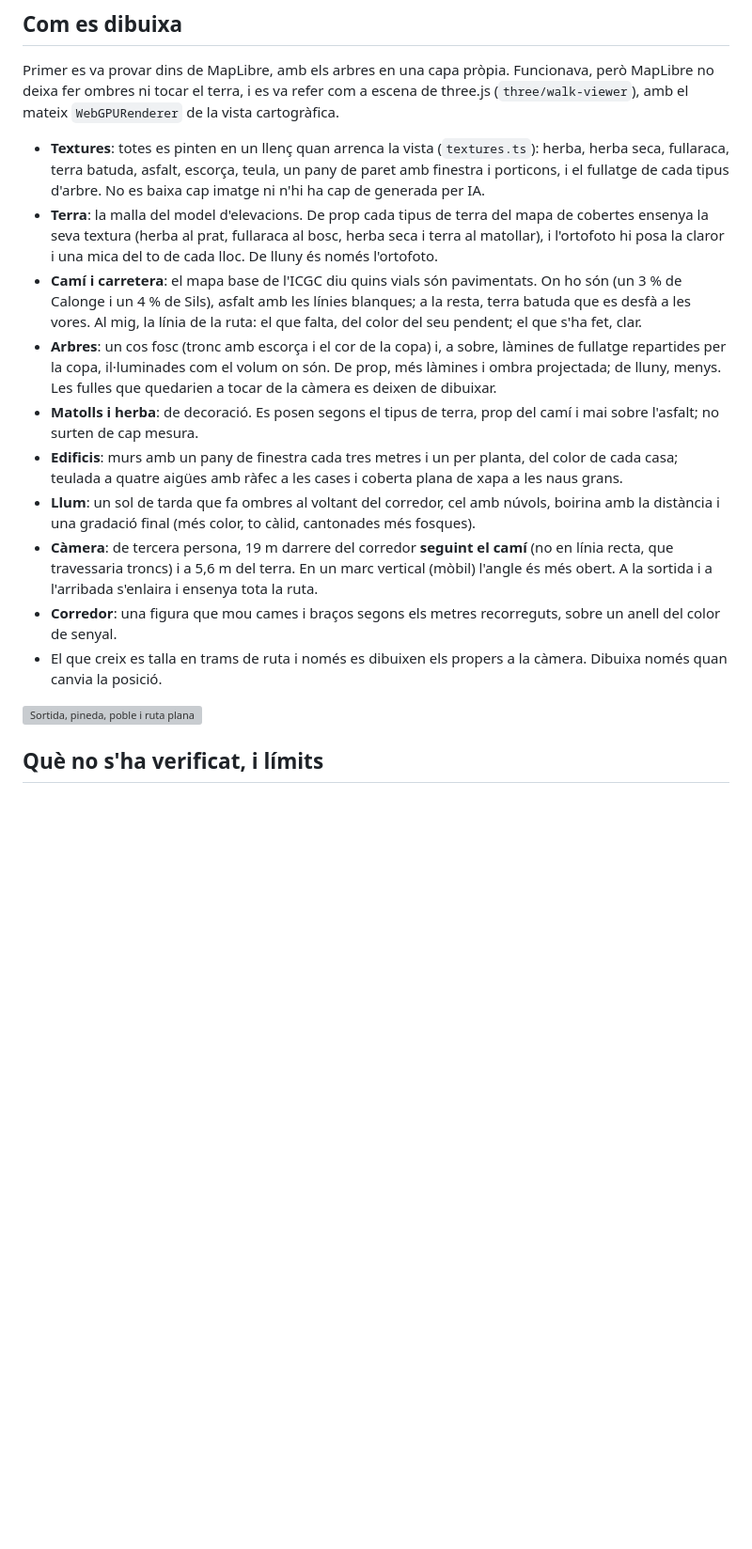
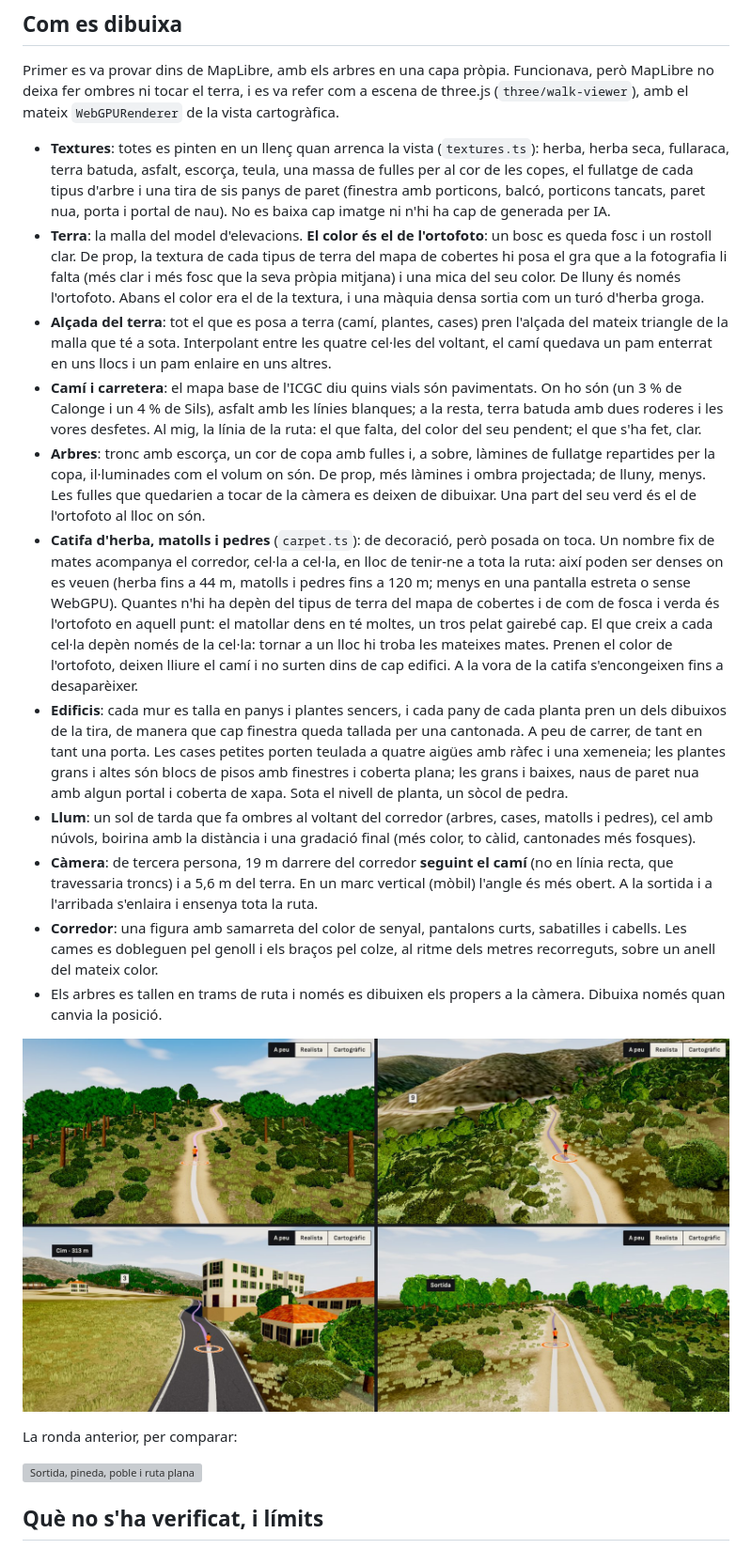
Before and after one commit to albertmendezribera/tram-running-trail, a Markdown page: docs/explorations/E18-route-on-foot.md, the part around one of its changes. Shown at 94% size. Rendered like a GitHub page; pictures changed too: docs/explorations/E18/walk-3.jpg (added); blank space fills up the shorter version; grey boxes are pictures that could not be loaded.

```diff
--- a/docs/explorations/E18-route-on-foot.md
+++ b/docs/explorations/E18-route-on-foot.md
@@ -24,16 +24,21 @@ Les capes LiDAR arriben com a imatges de grisos que el servei estira de manera d
 
 Primer es va provar dins de MapLibre, amb els arbres en una capa pròpia. Funcionava, però MapLibre no deixa fer ombres ni tocar el terra, i es va refer com a escena de three.js (`three/walk-viewer`), amb el mateix `WebGPURenderer` de la vista cartogràfica.
 
-- **Textures**: totes es pinten en un llenç quan arrenca la vista (`textures.ts`): herba, herba seca, fullaraca, terra batuda, asfalt, escorça, teula, un pany de paret amb finestra i porticons, i el fullatge de cada tipus d'arbre. No es baixa cap imatge ni n'hi ha cap de generada per IA.
-- **Terra**: la malla del model d'elevacions. De prop cada tipus de terra del mapa de cobertes ensenya la seva textura (herba al prat, fullaraca al bosc, herba seca i terra al matollar), i l'ortofoto hi posa la claror i una mica del to de cada lloc. De lluny és només l'ortofoto.
-- **Camí i carretera**: el mapa base de l'ICGC diu quins vials són pavimentats. On ho són (un 3 % de Calonge i un 4 % de Sils), asfalt amb les línies blanques; a la resta, terra batuda que es desfà a les vores. Al mig, la línia de la ruta: el que falta, del color del seu pendent; el que s'ha fet, clar.
-- **Arbres**: un cos fosc (tronc amb escorça i el cor de la copa) i, a sobre, làmines de fullatge repartides per la copa, il·luminades com el volum on són. De prop, més làmines i ombra projectada; de lluny, menys. Les fulles que quedarien a tocar de la càmera es deixen de dibuixar.
-- **Matolls i herba**: de decoració. Es posen segons el tipus de terra, prop del camí i mai sobre l'asfalt; no surten de cap mesura.
-- **Edificis**: murs amb un pany de finestra cada tres metres i un per planta, del color de cada casa; teulada a quatre aigües amb ràfec a les cases i coberta plana de xapa a les naus grans.
-- **Llum**: un sol de tarda que fa ombres al voltant del corredor, cel amb núvols, boirina amb la distància i una gradació final (més color, to càlid, cantonades més fosques).
+- **Textures**: totes es pinten en un llenç quan arrenca la vista (`textures.ts`): herba, herba seca, fullaraca, terra batuda, asfalt, escorça, teula, una massa de fulles per al cor de les copes, el fullatge de cada tipus d'arbre i una tira de sis panys de paret (finestra amb porticons, balcó, porticons tancats, paret nua, porta i portal de nau). No es baixa cap imatge ni n'hi ha cap de generada per IA.
+- **Terra**: la malla del model d'elevacions. **El color és el de l'ortofoto**: un bosc es queda fosc i un rostoll clar. De prop, la textura de cada tipus de terra del mapa de cobertes hi posa el gra que a la fotografia li falta (més clar i més fosc que la seva pròpia mitjana) i una mica del seu color. De lluny és només l'ortofoto. Abans el color era el de la textura, i una màquia densa sortia com un turó d'herba groga.
+- **Alçada del terra**: tot el que es posa a terra (camí, plantes, cases) pren l'alçada del mateix triangle de la malla que té a sota. Interpolant entre les quatre cel·les del voltant, el camí quedava un pam enterrat en uns llocs i un pam enlaire en uns altres.
+- **Camí i carretera**: el mapa base de l'ICGC diu quins vials són pavimentats. On ho són (un 3 % de Calonge i un 4 % de Sils), asfalt amb les línies blanques; a la resta, terra batuda amb dues roderes i les vores desfetes. Al mig, la línia de la ruta: el que falta, del color del seu pendent; el que s'ha fet, clar.
+- **Arbres**: tronc amb escorça, un cor de copa amb fulles i, a sobre, làmines de fullatge repartides per la copa, il·luminades com el volum on són. De prop, més làmines i ombra projectada; de lluny, menys. Les fulles que quedarien a tocar de la càmera es deixen de dibuixar. Una part del seu verd és el de l'ortofoto al lloc on són.
+- **Catifa d'herba, matolls i pedres** (`carpet.ts`): de decoració, però posada on toca. Un nombre fix de mates acompanya el corredor, cel·la a cel·la, en lloc de tenir-ne a tota la ruta: així poden ser denses on es veuen (herba fins a 44 m, matolls i pedres fins a 120 m; menys en una pantalla estreta o sense WebGPU). Quantes n'hi ha depèn del tipus de terra del mapa de cobertes i de com de fosca i verda és l'ortofoto en aquell punt: el matollar dens en té moltes, un tros pelat gairebé cap. El que creix a cada cel·la depèn només de la cel·la: tornar a un lloc hi troba les mateixes mates. Prenen el color de l'ortofoto, deixen lliure el camí i no surten dins de cap edifici. A la vora de la catifa s'encongeixen fins a desaparèixer.
+- **Edificis**: cada mur es talla en panys i plantes sencers, i cada pany de cada planta pren un dels dibuixos de la tira, de manera que cap finestra queda tallada per una cantonada. A peu de carrer, de tant en tant una porta. Les cases petites porten teulada a quatre aigües amb ràfec i una xemeneia; les plantes grans i altes són blocs de pisos amb finestres i coberta plana; les grans i baixes, naus de paret nua amb algun portal i coberta de xapa. Sota el nivell de planta, un sòcol de pedra.
+- **Llum**: un sol de tarda que fa ombres al voltant del corredor (arbres, cases, matolls i pedres), cel amb núvols, boirina amb la distància i una gradació final (més color, to càlid, cantonades més fosques).
 - **Càmera**: de tercera persona, 19 m darrere del corredor **seguint el camí** (no en línia recta, que travessaria troncs) i a 5,6 m del terra. En un marc vertical (mòbil) l'angle és més obert. A la sortida i a l'arribada s'enlaira i ensenya tota la ruta.
-- **Corredor**: una figura que mou cames i braços segons els metres recorreguts, sobre un anell del color de senyal.
-- El que creix es talla en trams de ruta i només es dibuixen els propers a la càmera. Dibuixa només quan canvia la posició.
+- **Corredor**: una figura amb samarreta del color de senyal, pantalons curts, sabatilles i cabells. Les cames es dobleguen pel genoll i els braços pel colze, al ritme dels metres recorreguts, sobre un anell del mateix color.
+- Els arbres es tallen en trams de ruta i només es dibuixen els propers a la càmera. Dibuixa només quan canvia la posició.
+
+![Pineda, màquia, poble i plantacions, a la tercera ronda](E18/walk-3.jpg)
+
+La ronda anterior, per comparar:
 
 ![Sortida, pineda, poble i ruta plana](E18/walk.jpg)
 
```
Also changed, not shown: other parts of docs/explorations/E18-route-on-foot.md (+7 -5 lines), docs/F1-estat.md (+1 -1 lines), 6 other files.
